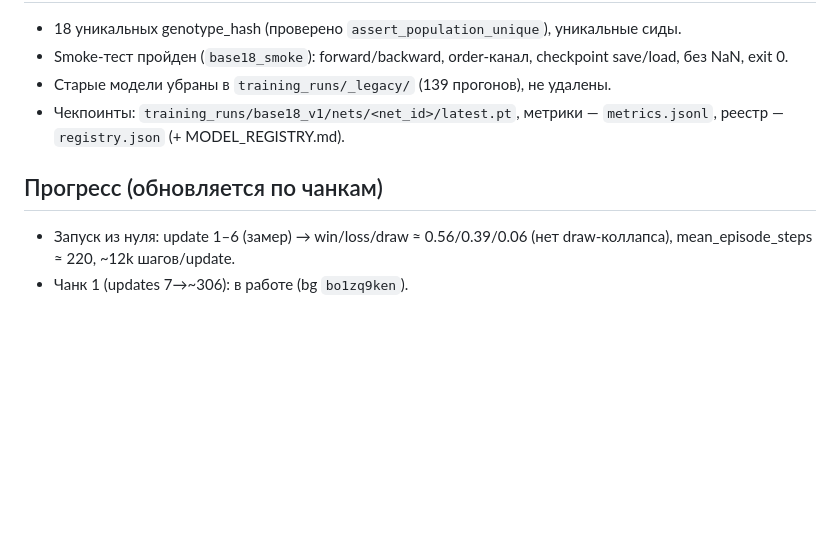
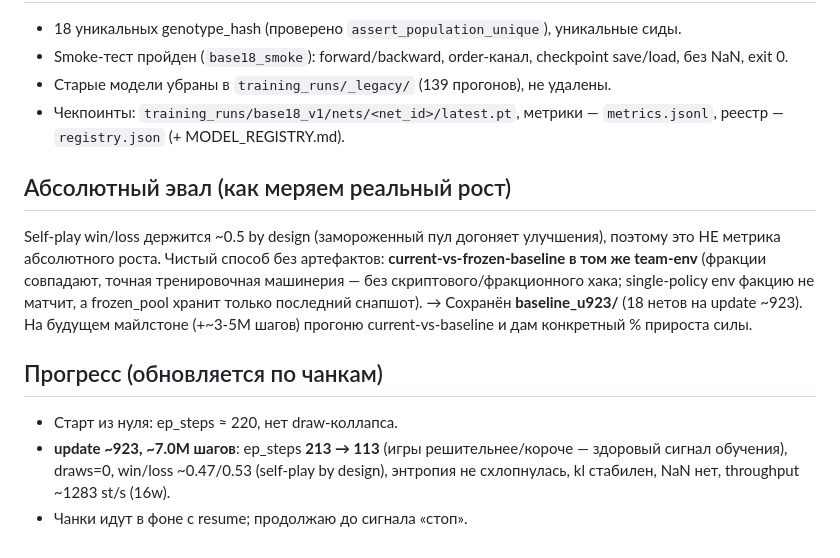
Before and after one commit to gerahertzjpn/project-SSA, a Markdown page: docs/cloudcode/BASE18_TRAINING.md, the part around the change. GitHub-like rendering; blank space fills up the shorter version.

Commit message:
docs: base18 progress @~923 upd + preserve baseline_u923 for absolute eval
Co-Authored-By: Claude Opus 4.8 (1M context) <noreply@anthropic.com>

```diff
--- a/docs/cloudcode/BASE18_TRAINING.md
+++ b/docs/cloudcode/BASE18_TRAINING.md
@@ -46,7 +46,18 @@ run_id: **base18_v1** · started 2026-06-16 · device cuda (RTX 4070 SUPER) · 1
 - Чекпоинты: `training_runs/base18_v1/nets/<net_id>/latest.pt`, метрики —
   `metrics.jsonl`, реестр — `registry.json` (+ MODEL_REGISTRY.md).
 
+## Абсолютный эвал (как меряем реальный рост)
+Self-play win/loss держится ~0.5 by design (замороженный пул догоняет улучшения),
+поэтому это НЕ метрика абсолютного роста. Чистый способ без артефактов:
+**current-vs-frozen-baseline в том же team-env** (фракции совпадают, точная
+тренировочная машинерия — без скриптового/фракционного хака; single-policy env
+факцию не матчит, а frozen_pool хранит только последний снапшот).
+→ Сохранён **baseline_u923/** (18 нетов на update ~923). На будущем майлстоне
+(+~3-5M шагов) прогоню current-vs-baseline и дам конкретный % прироста силы.
+
 ## Прогресс (обновляется по чанкам)
-- Запуск из нуля: update 1–6 (замер) → win/loss/draw ≈ 0.56/0.39/0.06 (нет
-  draw-коллапса), mean_episode_steps ≈ 220, ~12k шагов/update.
-- Чанк 1 (updates 7→~306): в работе (bg `bo1zq9ken`).
+- Старт из нуля: ep_steps ≈ 220, нет draw-коллапса.
+- **update ~923, ~7.0M шагов**: ep_steps **213 → 113** (игры решительнее/короче —
+  здоровый сигнал обучения), draws=0, win/loss ~0.47/0.53 (self-play by design),
+  энтропия не схлопнулась, kl стабилен, NaN нет, throughput ~1283 st/s (16w).
+- Чанки идут в фоне с resume; продолжаю до сигнала «стоп».
```
